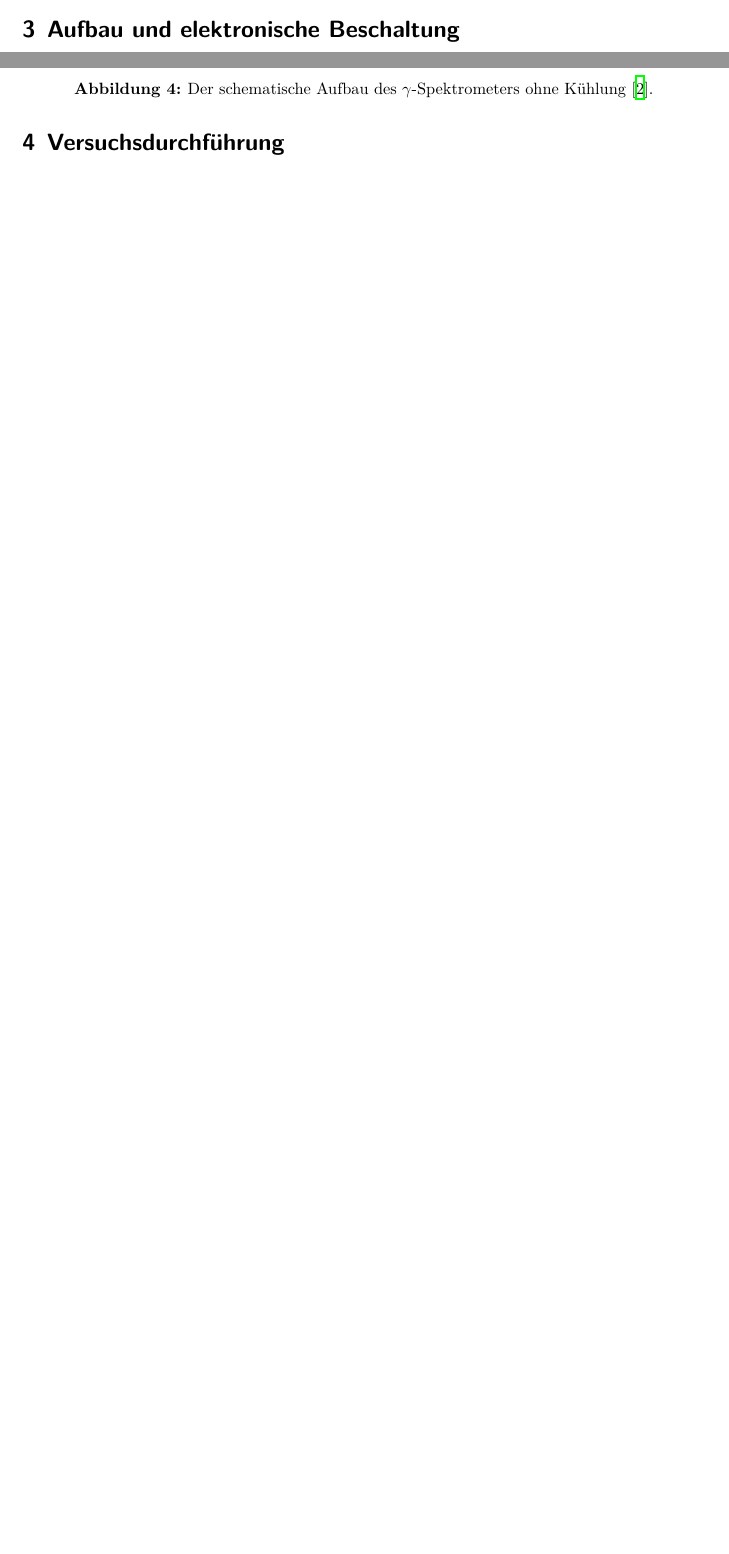
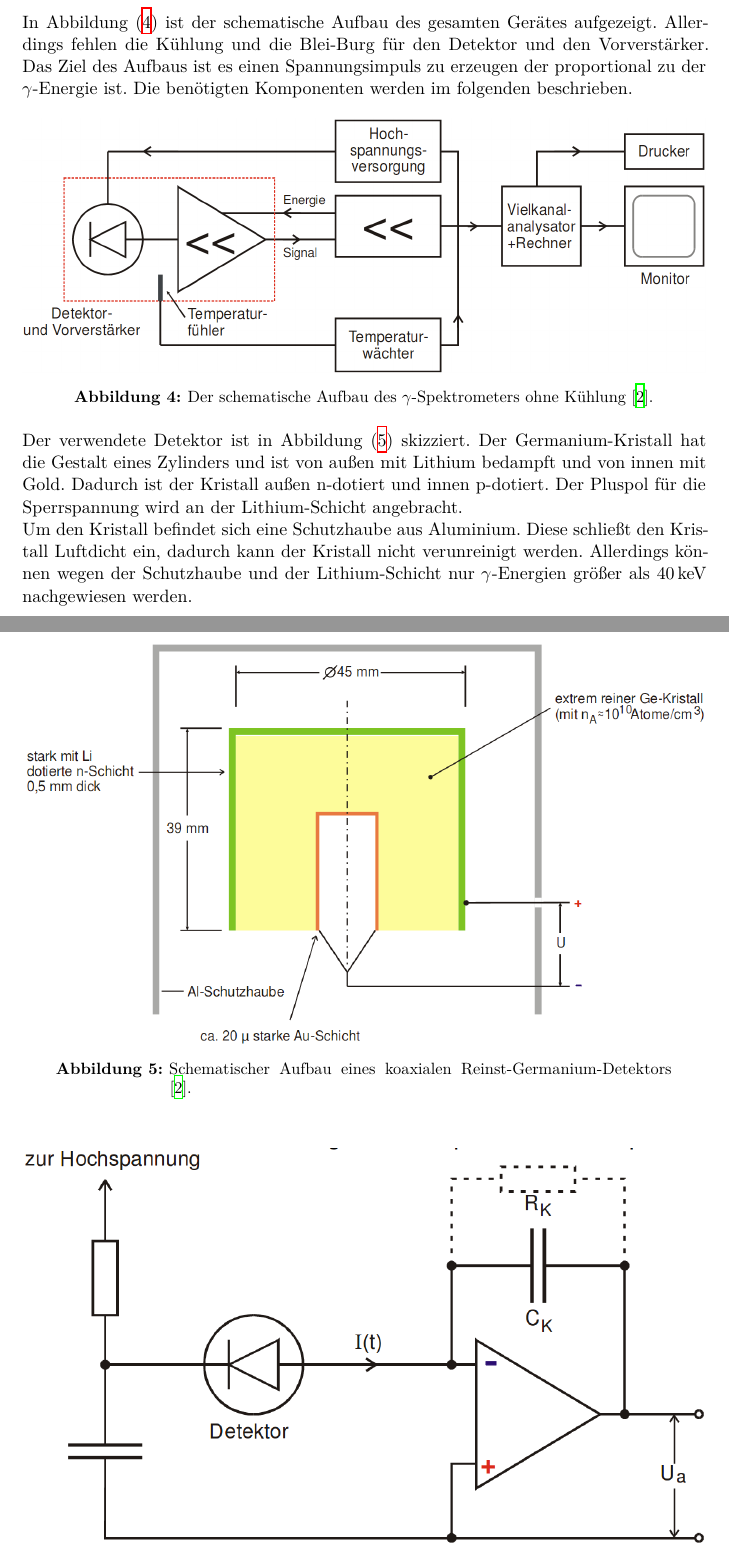
Before and after one commit to MaxSac/FP-Praktikum, a LaTeX document (03-09.01.2017/main.tex, which reads 03-09.01.2017/content/durchfuehrung.tex): two parts of pages 12 and 13 of 14 before the commit and two parts of pages 13 and 14 of 15 after it, joined at a grey line, cut at the place of the change, the shorter picture padded with empty space. Compiled offline with XeLaTeX.

Commit message:
kein plan

```diff
--- a/03-09.01.2017/content/durchfuehrung.tex
+++ b/03-09.01.2017/content/durchfuehrung.tex
@@ -1,4 +1,5 @@
 \section{Aufbau und elektronische Beschaltung}
+In Abbildung \eqref{fig:Aufbau} ist der schematische Aufbau des gesamten Gerätes aufgezeigt. Allerdings fehlen die Kühlung und die Blei-Burg für den Detektor und den Vorverstärker. Das Ziel des Aufbaus ist es einen Spannungsimpuls zu erzeugen der proportional zu der $\gamma$-Energie ist. Die benötigten Komponenten werden im folgenden beschrieben.
 
 \begin{figure}
   \centering
@@ -7,6 +8,33 @@
   \label{fig:Aufbau}
 \end{figure}
 
+Der verwendete Detektor ist in Abbildung \eqref{fig:DetektorAufbau} skizziert. Der Germanium-Kristall hat die Gestalt eines Zylinders und ist von außen mit Lithium bedampft und von innen mit Gold. Dadurch ist der Kristall außen n-dotiert und innen p-dotiert. Der Pluspol für die Sperrspannung wird an der Lithium-Schicht angebracht. \\
+Um den Kristall befindet sich eine Schutzhaube aus Aluminium. Diese schließt den Kristall Luftdicht ein, dadurch kann der Kristall nicht verunreinigt werden. Allerdings können wegen der Schutzhaube und der Lithium-Schicht nur $\gamma$-Energien größer als 40\,keV nachgewiesen werden.
+
+\begin{figure}
+  \centering
+  \includegraphics[width=\linewidth]{Bilder/Germanium-Detektor.png}
+  \caption{Schematischer Aufbau eines koaxialen Reinst-Germanium-Detektors \cite{V18}.}
+  \label{fig:DetektorAufbau}
+\end{figure}
+
+\begin{figure}
+  \centering
+  \includegraphics[width=\linewidth]{Bilder/Vorverstärker.png}
+  \caption{Beschaltung eines Vorverstärkers im Reinst-Germanium-Detektor \cite{V18}.}
+  \label{fig:Vorverstärker}
+\end{figure}
+
+
+
+
+
+
+
+
+
+
+
 
 
 
```
Also changed, not shown: 03-09.01.2017/Bilder/Vorverstärker.png (added).
